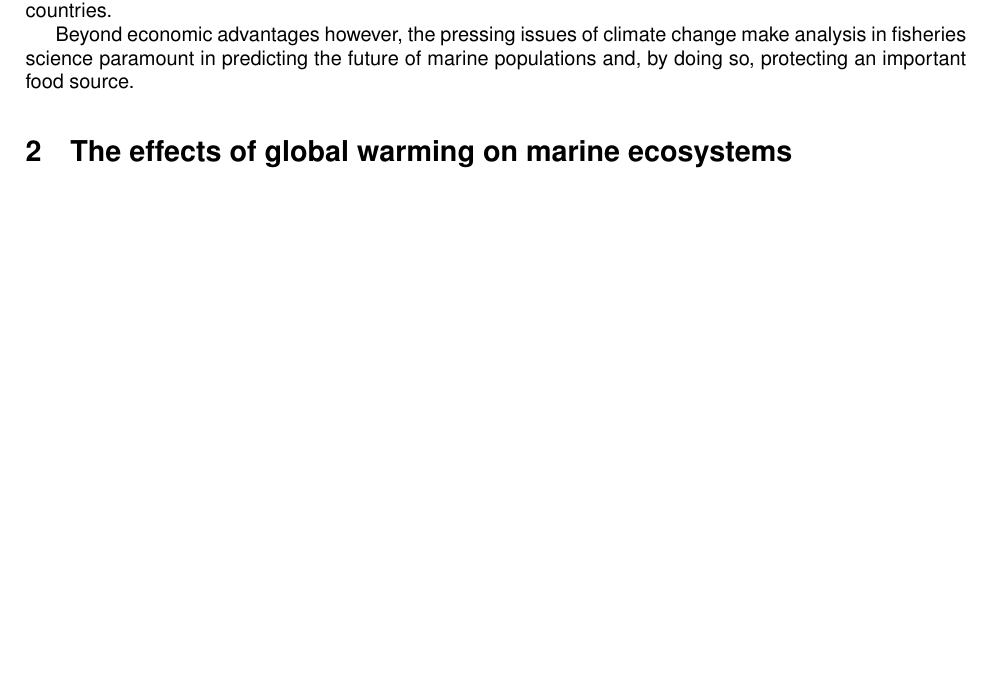
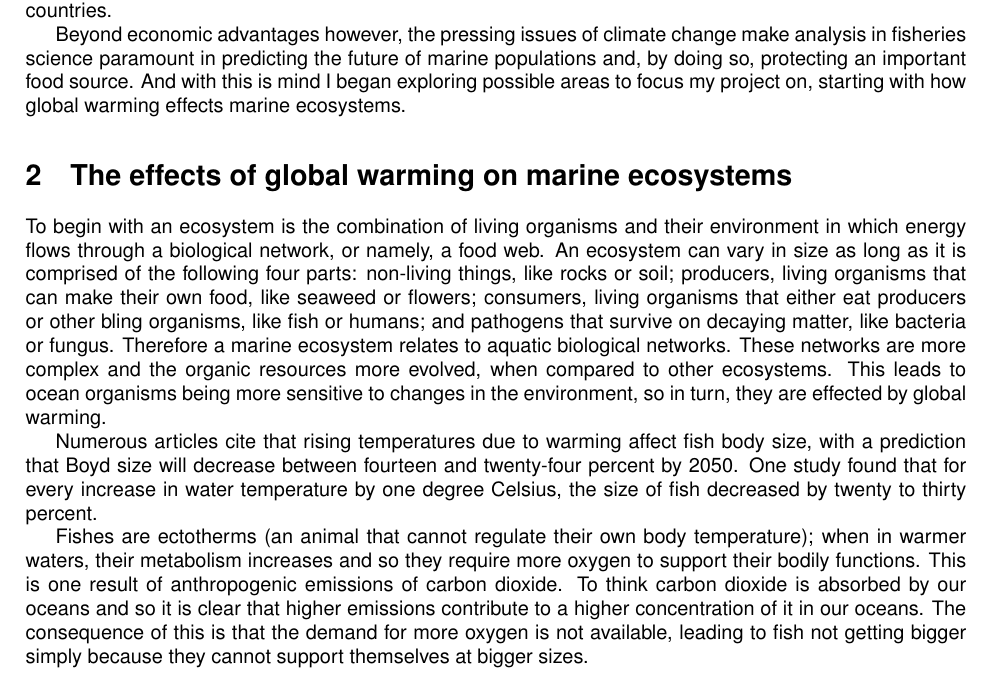
Before and after one commit to jacobpassfield/Assignment-3, a LaTeX document (main.tex): part of the page before the commit and part of page 1 of 2 after it, cut so that both start at the same text, the shorter picture padded with empty space. Compiled offline with pdfLaTeX.

Commit message:
Rewrite whilst I think of how to word my next few paragraphs.

```diff
--- a/main.tex
+++ b/main.tex
@@ -19,9 +19,15 @@
 
 A quick Google search defines a fishery to be the industry of rearing and harvesting fish, and other aquatic life. With fish accounting for approximately seventeen percent of global protein consumption, it is no surprise that fisheries contribute one hundred billion dollars to the global economy, supporting roughly 260 million jobs worldwide. Thus fisheries serve as a significant ground for economic growth and development in many countries.
 
-Beyond economic advantages however, the pressing issues of climate change make analysis in fisheries science paramount in predicting the future of marine populations and, by doing so, protecting an important food source.
+Beyond economic advantages however, the pressing issues of climate change make analysis in fisheries science paramount in predicting the future of marine populations and, by doing so, protecting an important food source. And with this is mind I began exploring possible areas to focus my project on, starting with how global warming effects marine ecosystems.
 
 \section{The effects of global warming on marine ecosystems}
+
+To begin with an ecosystem is the combination of living organisms and their environment in which energy flows through a biological network, or namely, a food web. An ecosystem can vary in size as long as it is comprised of the following four parts: non-living things, like rocks or soil; producers, living organisms that can make their own food, like seaweed or flowers; consumers, living organisms that either eat producers or other bling organisms, like fish or humans; and pathogens that survive on decaying matter, like bacteria or fungus. Therefore a marine ecosystem relates to aquatic biological networks. These networks are more complex and the organic resources more evolved, when compared to other ecosystems. This leads to ocean organisms being more sensitive to changes in the environment, so in turn, they are effected by global warming.
+
+Numerous articles cite that rising temperatures due to warming affect fish body size, with a prediction that Boyd size will decrease between fourteen and twenty-four percent by 2050. One study found that for every increase in water temperature by one degree Celsius, the size of fish decreased by twenty to thirty percent.
+
+Fishes are ectotherms (an animal that cannot regulate their own body temperature); when in warmer waters, their metabolism increases and so they require more oxygen to support their bodily functions. This is one result of anthropogenic emissions of carbon dioxide. To think carbon dioxide is absorbed by our oceans and so it is clear that higher emissions contribute to a higher concentration of it in our oceans. The consequence of this is that the demand for more oxygen is not available, leading to fish not getting bigger simply because they cannot support themselves at bigger sizes.
 
 \section{Data analysis}
 
```
